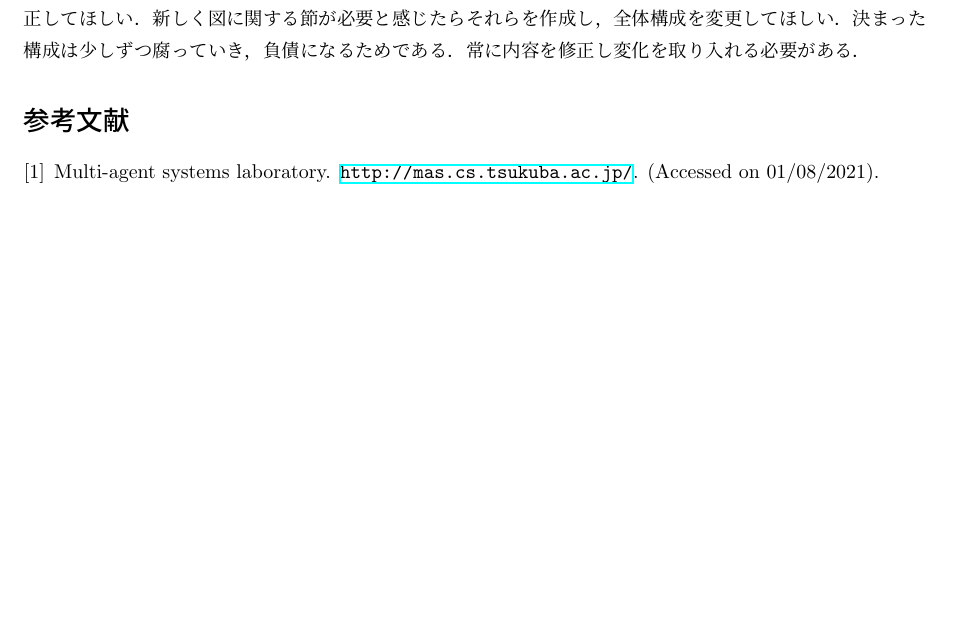
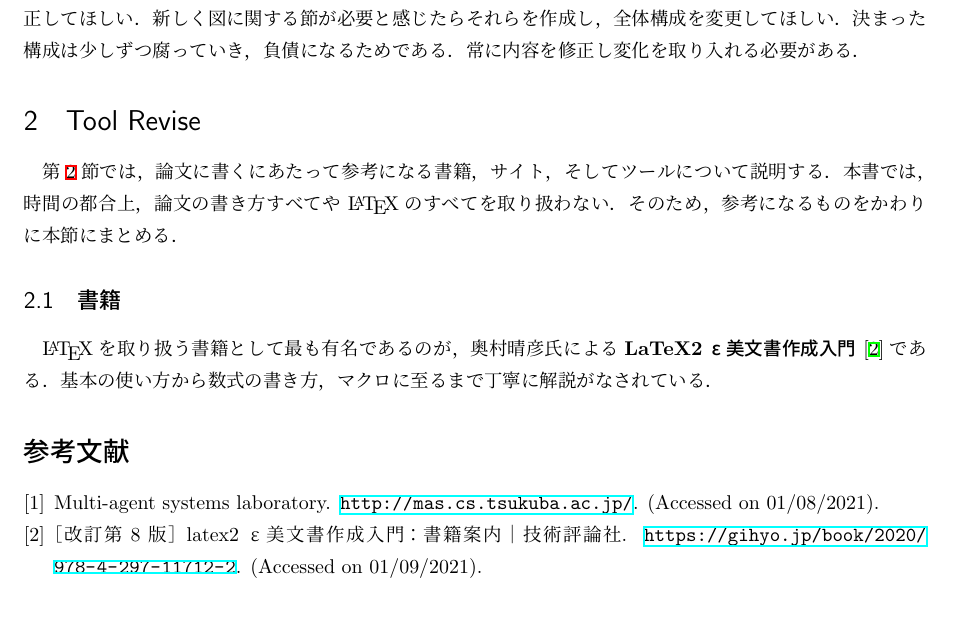
Before and after one commit to okdhryk/how-to-revise, a LaTeX document (main.tex, which reads components/tool_revise.tex): part of the page, cut so that both start at the same text. Compiled offline with pLaTeX and dvipdfmx.

Commit message:
simple change

```diff
--- /dev/null
+++ b/components/tool_revise.tex
@@ -0,0 +1,11 @@
+\section{Tool Revise}
+\label{lab:tool_revise}
+
+第\ref{lab:tool_revise}節では，論文に書くにあたって参考になる書籍，サイト，そしてツールについて説明する．
+本書では，時間の都合上，論文の書き方すべてや \LaTeX のすべてを取り扱わない．
+そのため，参考になるものをかわりに本節にまとめる．
+
+\subsection{書籍}
+
+\LaTeX を取り扱う書籍として最も有名であるのが，奥村晴彦氏による\textbf{LaTeX2ε美文書作成入門}\cite{bibun:online}である．
+基本の使い方から数式の書き方，マクロに至るまで丁寧に解説がなされている．
```
Also changed, not shown: main.tex (+20 -1 lines), related.bib (+8 -0 lines), components/introduction.tex (renamed from components/section1.tex), components/section2.tex (deleted), components/section3.tex (deleted), components/section4.tex (deleted), components/section5.tex (deleted), components/section6.tex (deleted).
